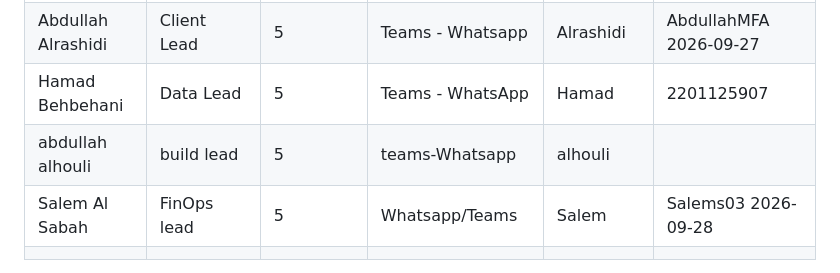
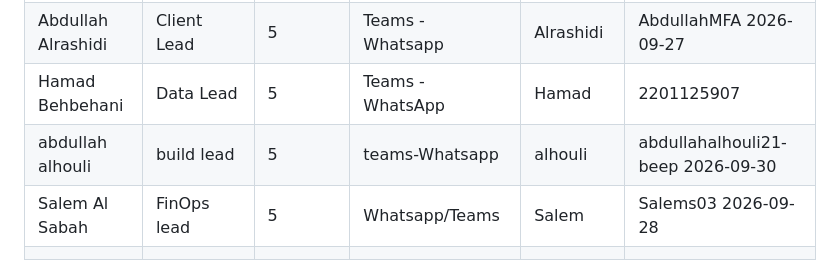
Before and after one commit to isom472-fall2026/team4, a Markdown page: docs/team-agreement.md, the part around the change. Rendered like a GitHub page.

Commit message:
docs(agreement): confirm Antigravity for abdullah alhouli

```diff
--- a/docs/team-agreement.md
+++ b/docs/team-agreement.md
@@ -20,7 +20,7 @@ than in week 10.
 | Yousef Alfarhan | Design Lead | 4 | WhatsApp-Teams | Yousef | gtzsak 2026-09-27 |
 |Abdullah Alrashidi | Client Lead | 5 | Teams - Whatsapp | Alrashidi | AbdullahMFA 2026-09-27 |
 |  Hamad Behbehani |  Data Lead|  5| Teams - WhatsApp | Hamad  | 2201125907 |
-| abdullah alhouli | build lead |  5 | teams-Whatsapp | alhouli | |
+| abdullah alhouli | build lead |  5 | teams-Whatsapp | alhouli | abdullahalhouli21-beep 2026-09-30 |
 | Salem Al Sabah | FinOps lead  |5 | Whatsapp/Teams | Salem | Salems03 2026-09-28 |
 |  |  |  |  |  |  |
 
```
